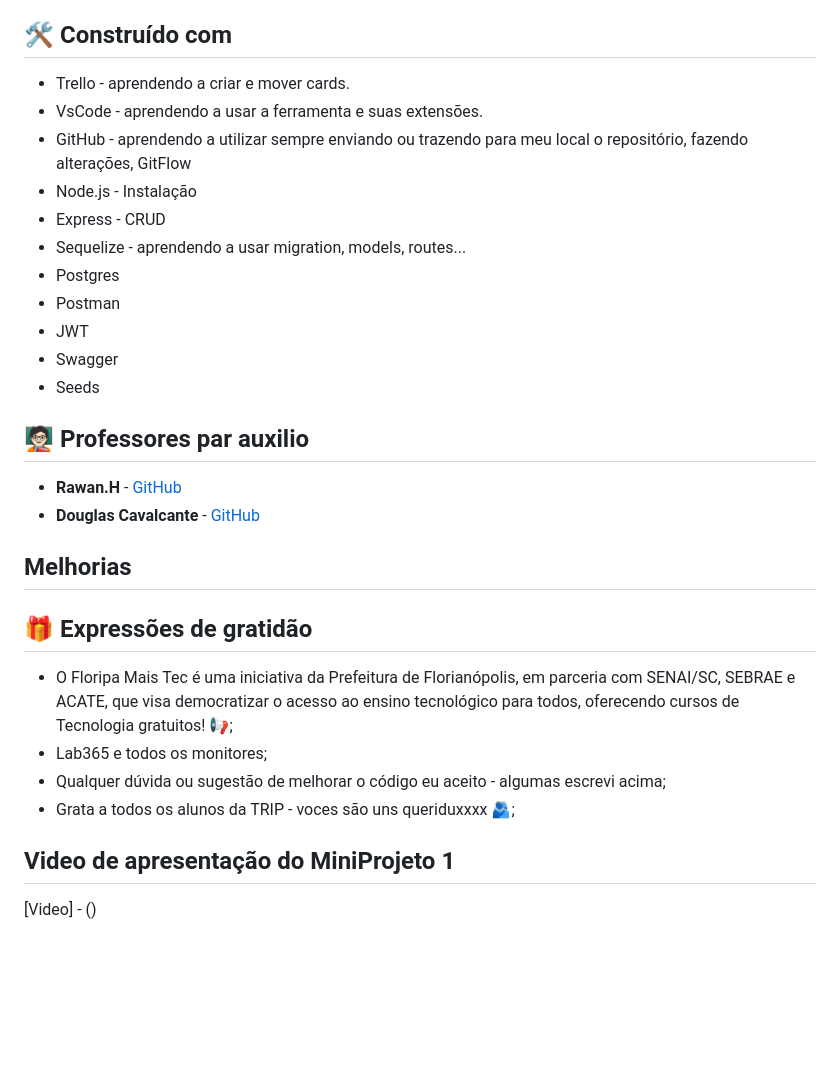
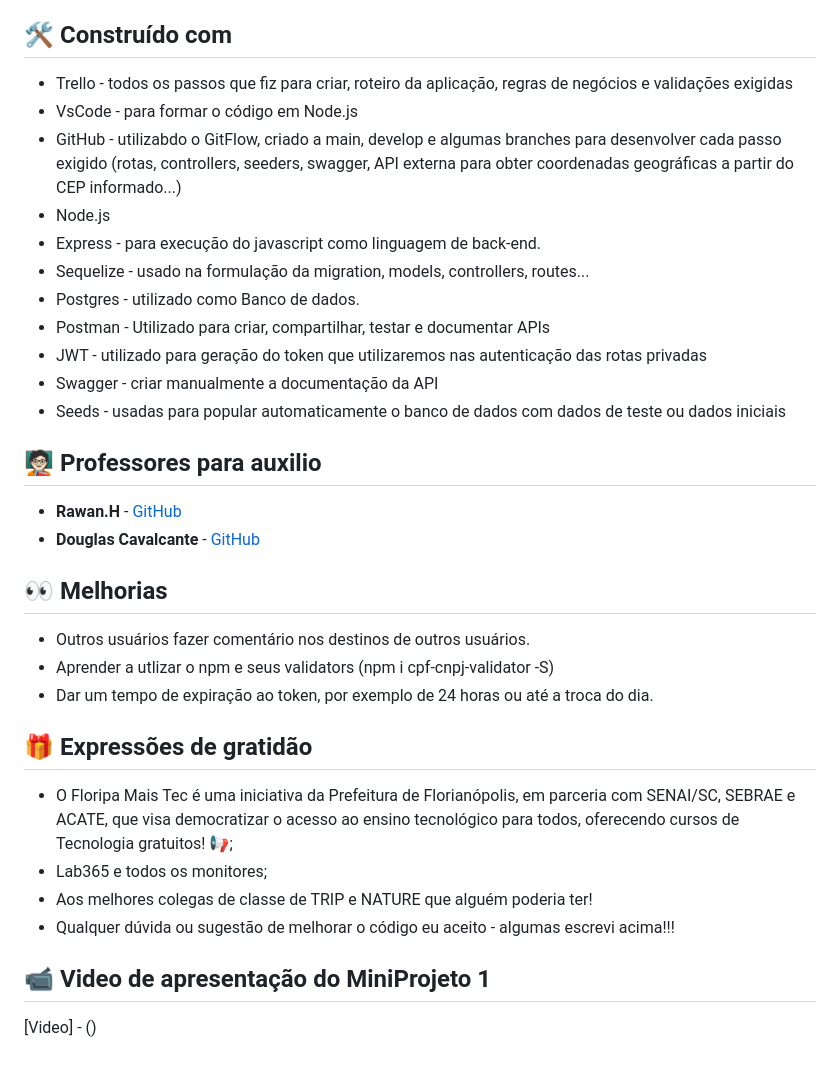
Before and after one commit to pricbnll/viagem365Backend, a Markdown page: README.md, the part around the change printed below. Drawn GitHub-style; blank space fills up the shorter version.

```diff
--- a/README.md
+++ b/README.md
@@ -103,37 +120,41 @@ Configuração do banco de dados relacional com o Sequelize - Documentar o model
 
 ## 🛠️ Construído com
 
-- Trello - aprendendo a criar e mover cards.
-- VsCode - aprendendo a usar a ferramenta e suas extensões.
-- GitHub - aprendendo a utilizar sempre enviando ou trazendo para meu local o repositório, fazendo alterações, GitFlow
-- Node.js - Instalação
-- Express - CRUD
-- Sequelize - aprendendo a usar migration, models, routes...
-- Postgres
-- Postman
-- JWT
-- Swagger
-- Seeds
+- Trello - todos os passos que fiz para criar, roteiro da aplicação, regras de negócios e validações exigidas
+- VsCode - para formar o código em Node.js
+- GitHub - utilizabdo o GitFlow, criado a main, develop e algumas branches para desenvolver cada passo exigido (rotas, controllers, seeders, swagger, API externa para obter coordenadas geográficas a partir do CEP informado...)
+- Node.js
+- Express - para execução do javascript como linguagem de back-end.
+- Sequelize - usado na formulação da migration, models, controllers, routes...
+- Postgres - utilizado como Banco de dados.
+- Postman - Utilizado para criar, compartilhar, testar e documentar APIs
+- JWT - utilizado para geração do token que utilizaremos nas autenticação das rotas privadas
+- Swagger - criar manualmente a documentação da API
+- Seeds - usadas para popular automaticamente o banco de dados com dados de teste ou dados iniciais
 
 
-## 🧑🏻‍🏫 Professores par auxilio
+
+## 🧑🏻‍🏫 Professores para auxilio
 
 * **Rawan.H** - [GitHub](https://github.com/Hawangledt)
 * **Douglas Cavalcante** - [GitHub](https://github.com/douglas-cavalcante)
 
 
-## Melhorias
+## 👀 Melhorias
 
+- Outros usuários fazer comentário nos destinos de outros usuários.
+- Aprender a utlizar o npm e seus validators (npm i cpf-cnpj-validator -S)
+- Dar um tempo de expiração ao token, por exemplo de 24 horas ou até a troca do dia.
 
 
 ## 🎁 Expressões de gratidão
 
 * O Floripa Mais Tec é uma iniciativa da Prefeitura de Florianópolis, em parceria com SENAI/SC, SEBRAE e ACATE, que visa democratizar o acesso ao ensino tecnológico para todos, oferecendo cursos de Tecnologia gratuitos!  📢;
 * Lab365 e todos os monitores;
-* Qualquer dúvida ou sugestão de melhorar o código eu aceito - algumas escrevi acima;
-* Grata a todos os alunos da TRIP - voces são uns queriduxxxx 🫂;
+* Aos melhores colegas de classe de TRIP e NATURE que alguém poderia ter!
+* Qualquer dúvida ou sugestão de melhorar o código eu aceito - algumas escrevi acima!!!
 
 
-## Video de apresentação do MiniProjeto 1
+## 	📹 Video de apresentação do MiniProjeto 1
 
 [Video] - ()
```
Also changed, not shown: other parts of README.md (+58 -41 lines), assets/projetoModulo1-FloripaMaisTech.jpg (added), 4 other files.
